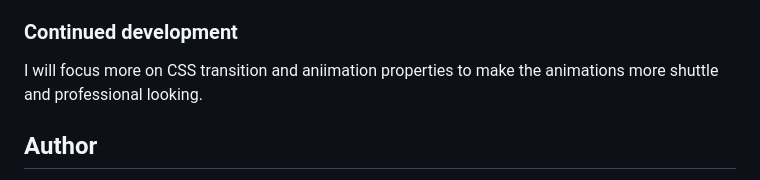
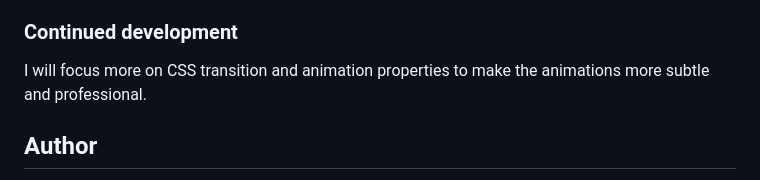
Before and after one commit to srijanss/article-preview-component, a Markdown page: README.md, the part around the change. GitHub-like rendering.

Commit message:
Edited Readme.md - fixed typo

```diff
--- a/README.md
+++ b/README.md
@@ -130,7 +130,7 @@ I've also used window.innerWidth to decide on which share links styles to use fo
 
 ### Continued development
 
-I will focus more on CSS transition and aniimation properties to make the animations more shuttle and professional looking.
+I will focus more on CSS transition and animation properties to make the animations more subtle and professional.
 
 ## Author
 
```
